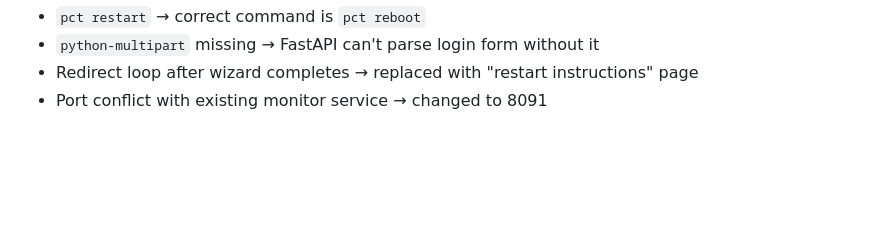
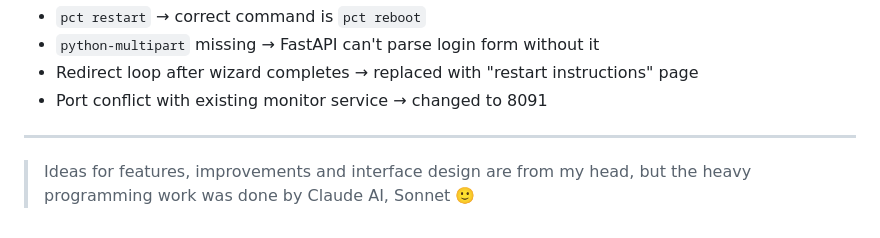
Before and after one commit to pavel-z-ostravy/LXC-Automat, a Markdown page: README.md, the part around the change. Drawn GitHub-style; blank space fills up the shorter version.

Commit message:
docs: add author credit note to both READMEs
Co-Authored-By: Claude Sonnet 4.6 <noreply@anthropic.com>

```diff
--- a/README.md
+++ b/README.md
@@ -199,3 +199,7 @@ Browser  ──→  Web UI (single-page HTML + JS)
 - `python-multipart` missing → FastAPI can't parse login form without it
 - Redirect loop after wizard completes → replaced with "restart instructions" page
 - Port conflict with existing monitor service → changed to 8091
+
+---
+
+> Ideas for features, improvements and interface design are from my head, but the heavy programming work was done by Claude AI, Sonnet 🙂
```
Also changed, not shown: README.cs.md (+4 -0 lines).
